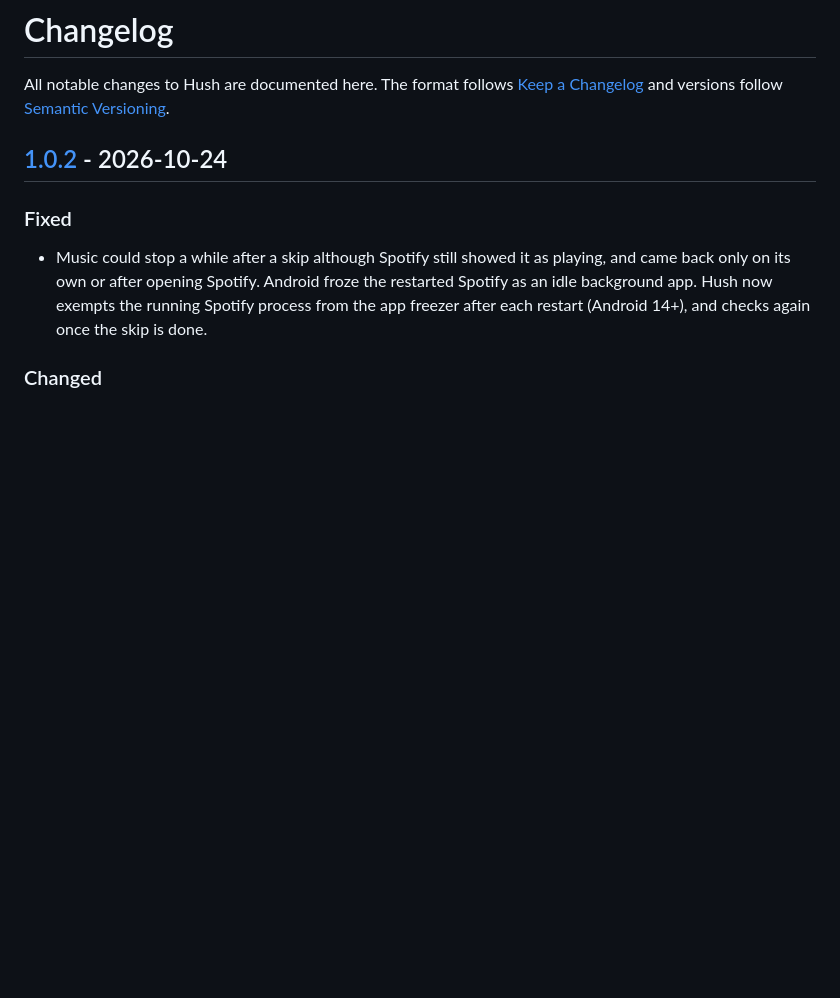
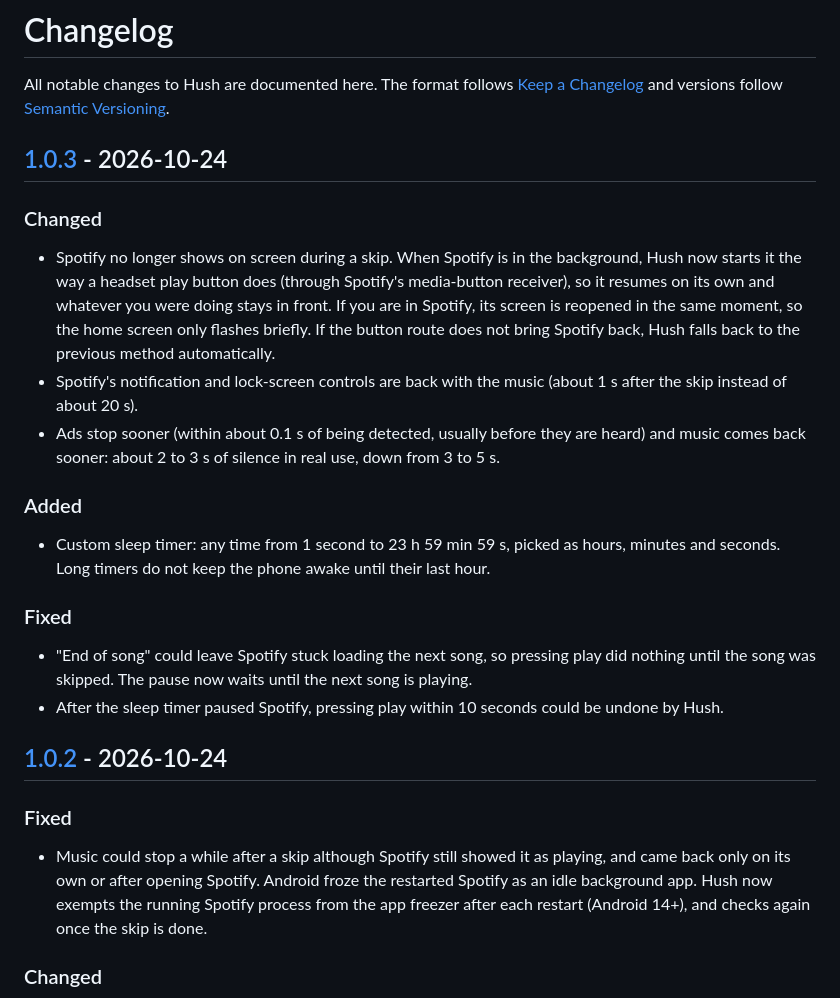
Before and after one commit to coldMEW/Hush, a Markdown page: CHANGELOG.md, the part around one of its changes. Drawn GitHub-style; blank space fills up the shorter version.

```diff
--- a/CHANGELOG.md
+++ b/CHANGELOG.md
@@ -3,6 +3,28 @@
 All notable changes to Hush are documented here. The format follows
 [Keep a Changelog](https://keepachangelog.com/en/1.1.0/) and versions follow
 [Semantic Versioning](https://semver.org/).
+
+## [1.0.3] - 2026-10-24
+
+### Changed
+- Spotify no longer shows on screen during a skip. When Spotify is in the background, Hush now
+  starts it the way a headset play button does (through Spotify's media-button receiver), so it
+  resumes on its own and whatever you were doing stays in front. If you are in Spotify, its screen
+  is reopened in the same moment, so the home screen only flashes briefly. If the button route
+  does not bring Spotify back, Hush falls back to the previous method automatically.
+- Spotify's notification and lock-screen controls are back with the music (about 1 s after the
+  skip instead of about 20 s).
+- Ads stop sooner (within about 0.1 s of being detected, usually before they are heard) and music
+  comes back sooner: about 2 to 3 s of silence in real use, down from 3 to 5 s.
+
+### Added
+- Custom sleep timer: any time from 1 second to 23 h 59 min 59 s, picked as hours, minutes and
+  seconds. Long timers do not keep the phone awake until their last hour.
+
+### Fixed
+- "End of song" could leave Spotify stuck loading the next song, so pressing play did nothing
+  until the song was skipped. The pause now waits until the next song is playing.
+- After the sleep timer paused Spotify, pressing play within 10 seconds could be undone by Hush.
 
 ## [1.0.2] - 2026-10-24
 
```
Also changed, not shown: other parts of CHANGELOG.md (+1 -0 lines), README.md (+5 -4 lines), docs/HOW-IT-WORKS.md (+34 -10 lines), docs/screenshots/main-dark.png, docs/screenshots/main-light.png, 8 other files.
